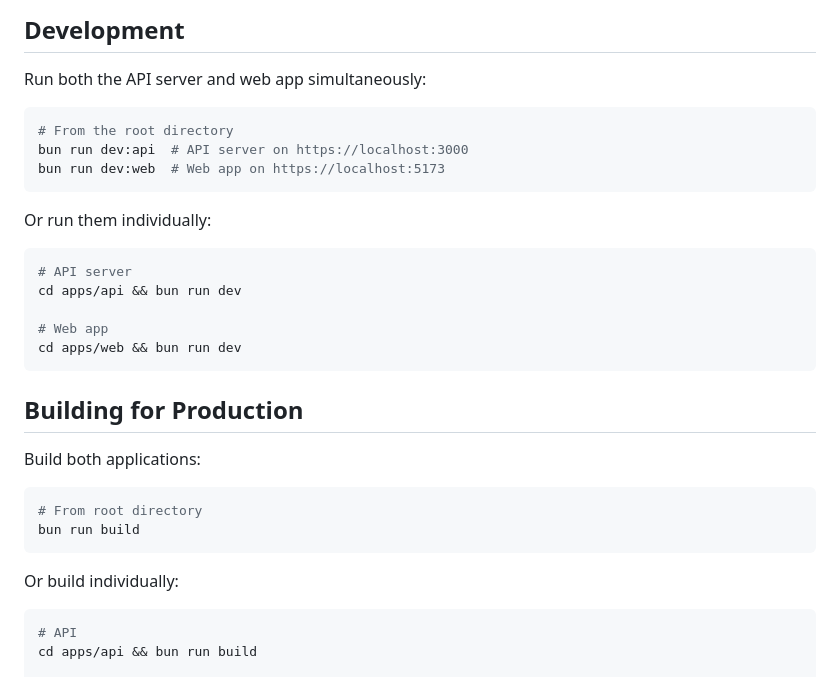
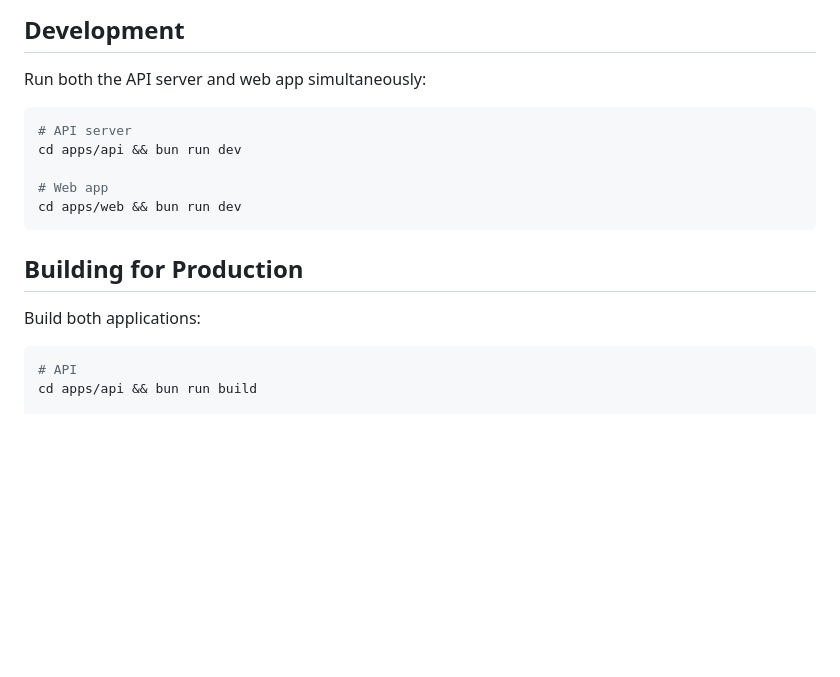
Before and after one commit to zachlankton/zwc-chat, a Markdown page: README.md, the part around the change. Rendered like a GitHub page; blank space fills up the shorter version.

````diff
--- a/README.md
+++ b/README.md
@@ -81,14 +81,6 @@ bun run mongo:start
 Run both the API server and web app simultaneously:
 
 ```bash
-# From the root directory
-bun run dev:api  # API server on https://localhost:3000
-bun run dev:web  # Web app on https://localhost:5173
-```
-
-Or run them individually:
-
-```bash
 # API server
 cd apps/api && bun run dev
 
@@ -99,13 +91,6 @@ cd apps/web && bun run dev
 ## Building for Production
 
 Build both applications:
-
-```bash
-# From root directory
-bun run build
-```
-
-Or build individually:
 
 ```bash
 # API
````
